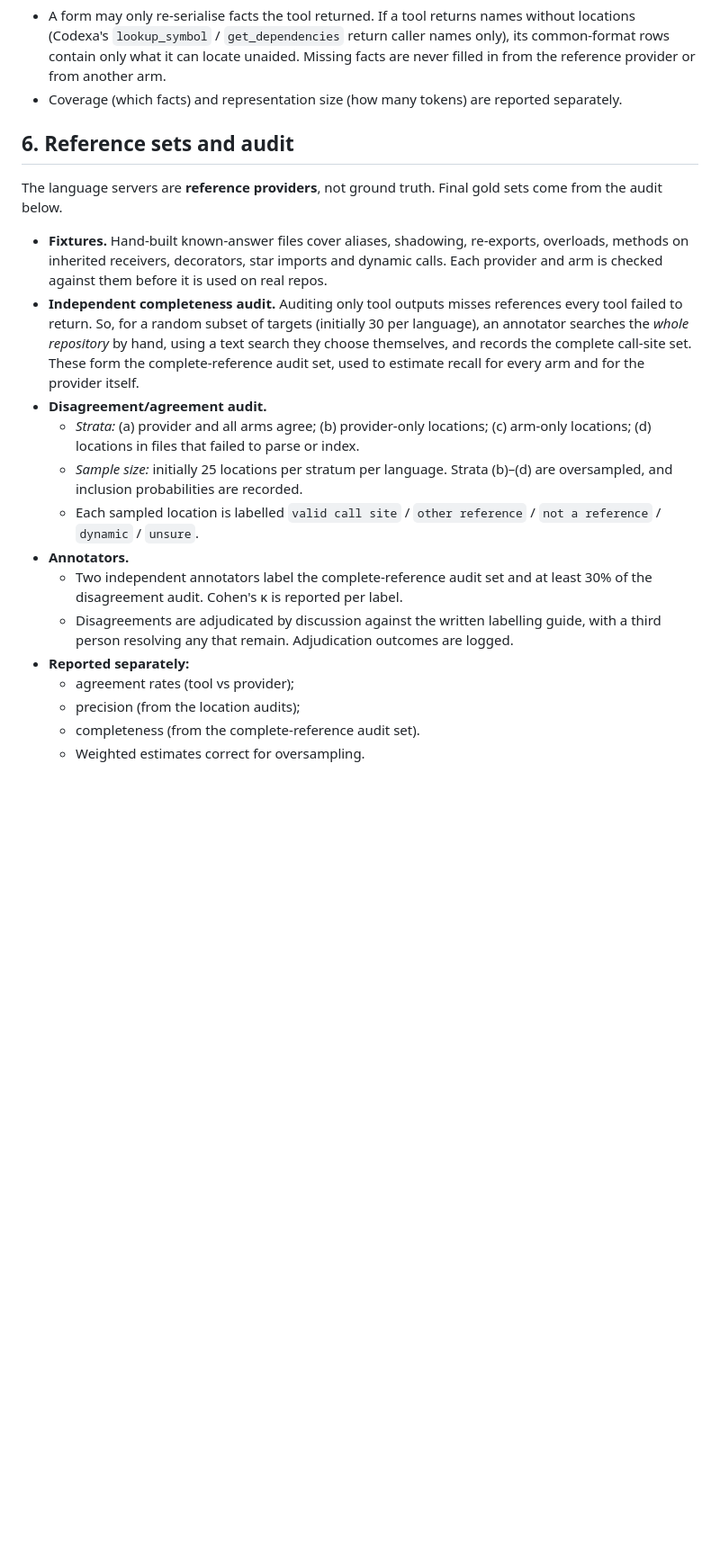
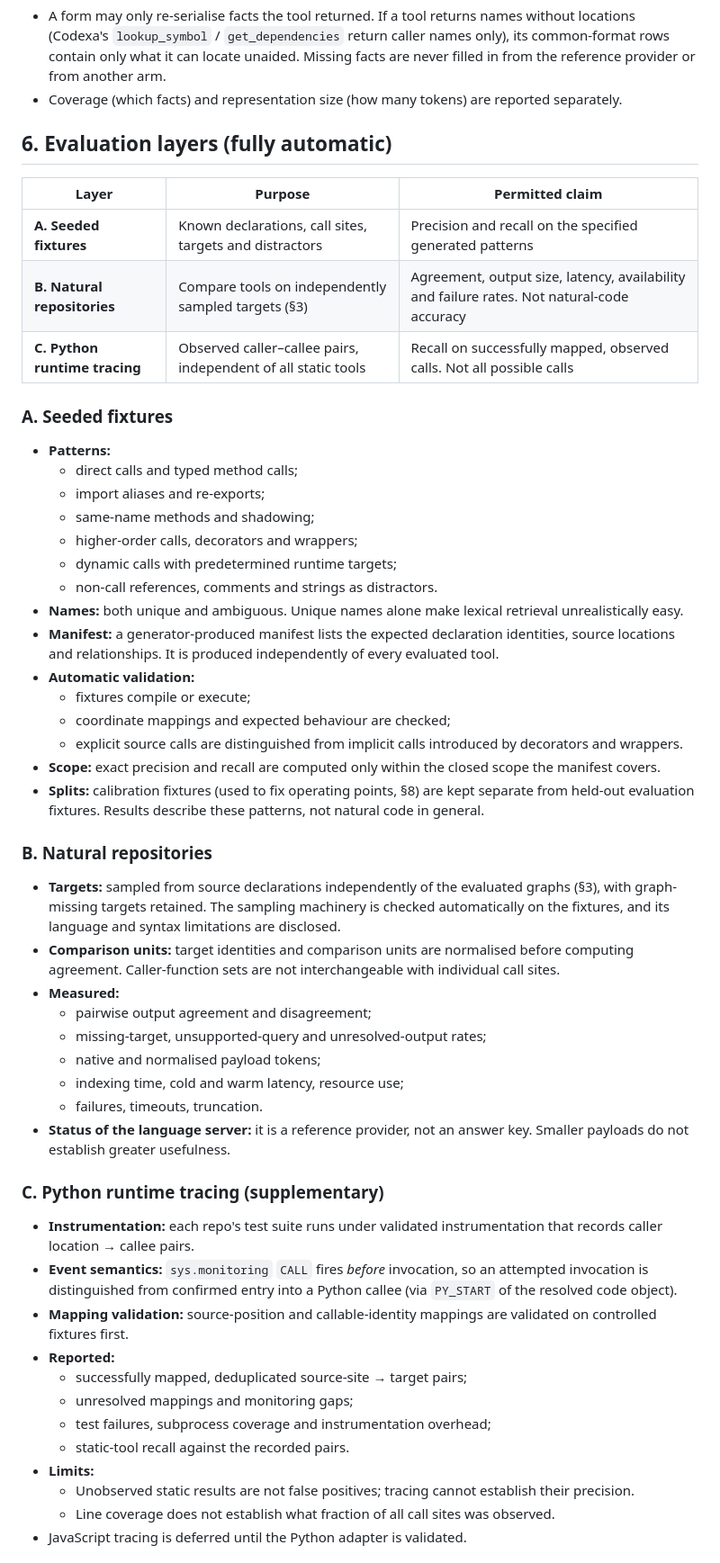
Before and after one commit to rohitvijayakumar45/Codexa, a Markdown page: research/assessment_2026-10/PROTOCOL.md, the part around one of its changes. Shown at 90% size. Drawn GitHub-style; blank space fills up the shorter version.

```diff
--- a/research/assessment_2026-10/PROTOCOL.md
+++ b/research/assessment_2026-10/PROTOCOL.md
@@ -91,33 +96,64 @@ Rules:
   provider or from another arm.
 - Coverage (which facts) and representation size (how many tokens) are reported separately.
 
-## 6. Reference sets and audit
+## 6. Evaluation layers (fully automatic)
 
-The language servers are **reference providers**, not ground truth. Final gold sets come from the
-audit below.
+| Layer | Purpose | Permitted claim |
+|---|---|---|
+| **A. Seeded fixtures** | Known declarations, call sites, targets and distractors | Precision and recall on the specified generated patterns |
+| **B. Natural repositories** | Compare tools on independently sampled targets (§3) | Agreement, output size, latency, availability and failure rates. Not natural-code accuracy |
+| **C. Python runtime tracing** | Observed caller–callee pairs, independent of all static tools | Recall on successfully mapped, observed calls. Not all possible calls |
 
-- **Fixtures.** Hand-built known-answer files cover aliases, shadowing, re-exports, overloads,
-  methods on inherited receivers, decorators, star imports and dynamic calls. Each provider and arm
-  is checked against them before it is used on real repos.
-- **Independent completeness audit.** Auditing only tool outputs misses references every tool
-  failed to return. So, for a random subset of targets (initially 30 per language), an annotator
-  searches the *whole repository* by hand, using a text search they choose themselves, and records
-  the complete call-site set. These form the complete-reference audit set, used to estimate recall
-  for every arm and for the provider itself.
-- **Disagreement/agreement audit.**
-  - *Strata:* (a) provider and all arms agree; (b) provider-only locations; (c) arm-only locations;
-    (d) locations in files that failed to parse or index.
-  - *Sample size:* initially 25 locations per stratum per language. Strata (b)–(d) are oversampled,
-    and inclusion probabilities are recorded.
-  - Each sampled location is labelled `valid call site` / `other reference` / `not a reference` /
-    `dynamic` / `unsure`.
-- **Annotators.**
-  - Two independent annotators label the complete-reference audit set and at least 30% of the
-    disagreement audit. Cohen's κ is reported per label.
-  - Disagreements are adjudicated by discussion against the written labelling guide, with a third
-    person resolving any that remain. Adjudication outcomes are logged.
-- **Reported separately:**
-  - agreement rates (tool vs provider);
-  - precision (from the location audits);
-  - completeness (from the complete-reference audit set).
-  - Weighted estimates correct for oversampling.
+### A. Seeded fixtures
+- **Patterns:**
+  - direct calls and typed method calls;
+  - import aliases and re-exports;
+  - same-name methods and shadowing;
+  - higher-order calls, decorators and wrappers;
+  - dynamic calls with predetermined runtime targets;
+  - non-call references, comments and strings as distractors.
+- **Names:** both unique and ambiguous. Unique names alone make lexical retrieval unrealistically easy.
+- **Manifest:** a generator-produced manifest lists the expected declaration identities, source
+  locations and relationships. It is produced independently of every evaluated tool.
+- **Automatic validation:**
+  - fixtures compile or execute;
+  - coordinate mappings and expected behaviour are checked;
+  - explicit source calls are distinguished from implicit calls introduced by decorators and
+    wrappers.
+- **Scope:** exact precision and recall are computed only within the closed scope the manifest covers.
+- **Splits:** calibration fixtures (used to fix operating points, §8) are kept separate from held-out
+  evaluation fixtures. Results describe these patterns, not natural code in general.
+
+### B. Natural repositories
+- **Targets:** sampled from source declarations independently of the evaluated graphs (§3), with
+  graph-missing targets retained. The sampling machinery is checked automatically on the fixtures,
+  and its language and syntax limitations are disclosed.
+- **Comparison units:** target identities and comparison units are normalised before computing
+  agreement. Caller-function sets are not interchangeable with individual call sites.
+- **Measured:**
+  - pairwise output agreement and disagreement;
+  - missing-target, unsupported-query and unresolved-output rates;
+  - native and normalised payload tokens;
+  - indexing time, cold and warm latency, resource use;
+  - failures, timeouts, truncation.
+- **Status of the language server:** it is a reference provider, not an answer key. Smaller payloads
+  do not establish greater usefulness.
+
+### C. Python runtime tracing (supplementary)
+- **Instrumentation:** each repo's test suite runs under validated instrumentation that records
+  caller location → callee pairs.
+- **Event semantics:** `sys.monitoring` `CALL` fires *before* invocation, so an attempted invocation
+  is distinguished from confirmed entry into a Python callee (via `PY_START` of the resolved code
+  object).
+- **Mapping validation:** source-position and callable-identity mappings are validated on controlled
+  fixtures first.
+- **Reported:**
+  - successfully mapped, deduplicated source-site → target pairs;
+  - unresolved mappings and monitoring gaps;
+  - test failures, subprocess coverage and instrumentation overhead;
+  - static-tool recall against the recorded pairs.
+- **Limits:**
+  - Unobserved static results are not false positives; tracing cannot establish their precision.
+  - Line coverage does not establish what fraction of all call sites was observed.
+- JavaScript tracing is deferred until the Python adapter is validated.
+
```
Also changed, not shown: other parts of research/assessment_2026-10/PROTOCOL.md (+49 -25 lines).
